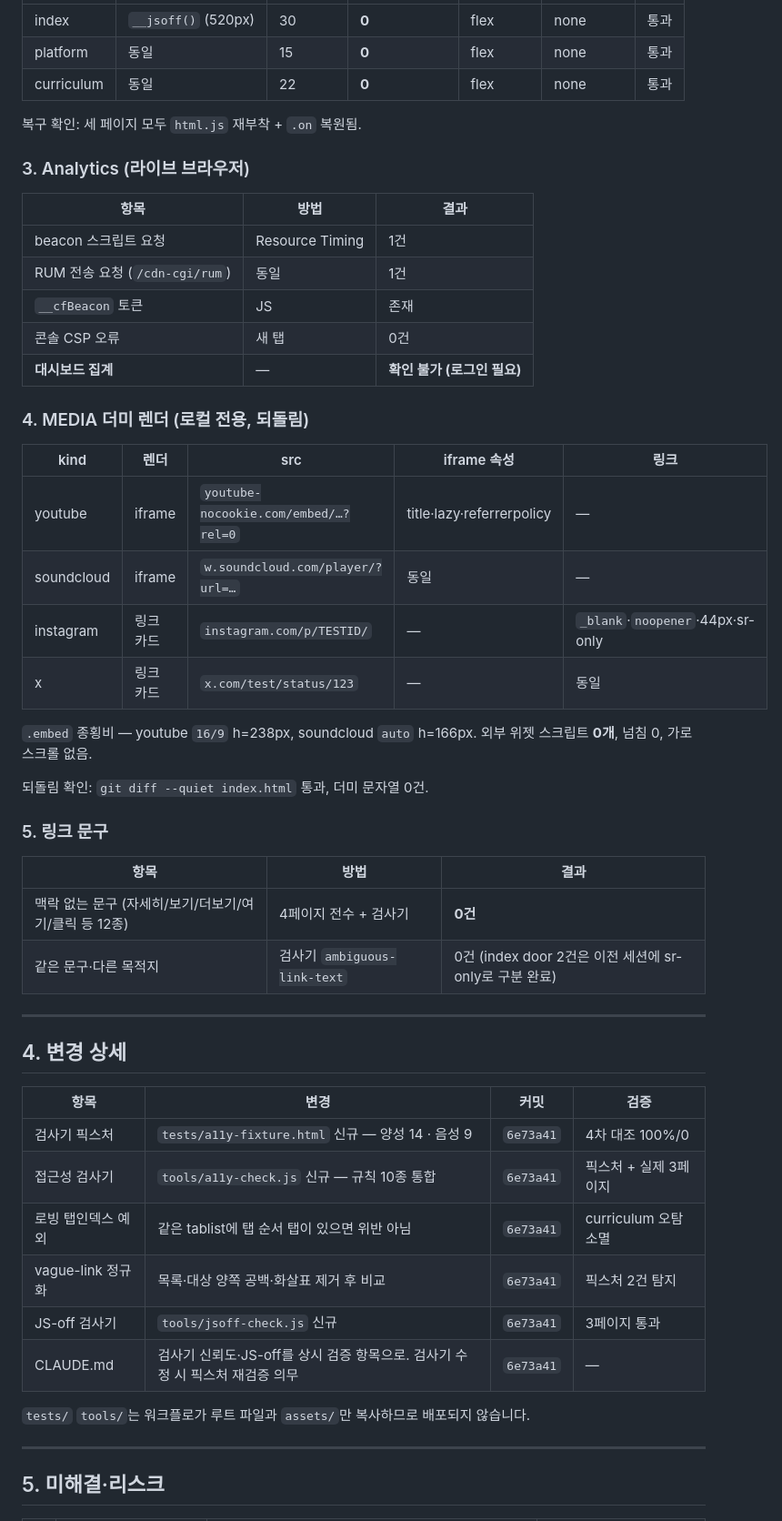
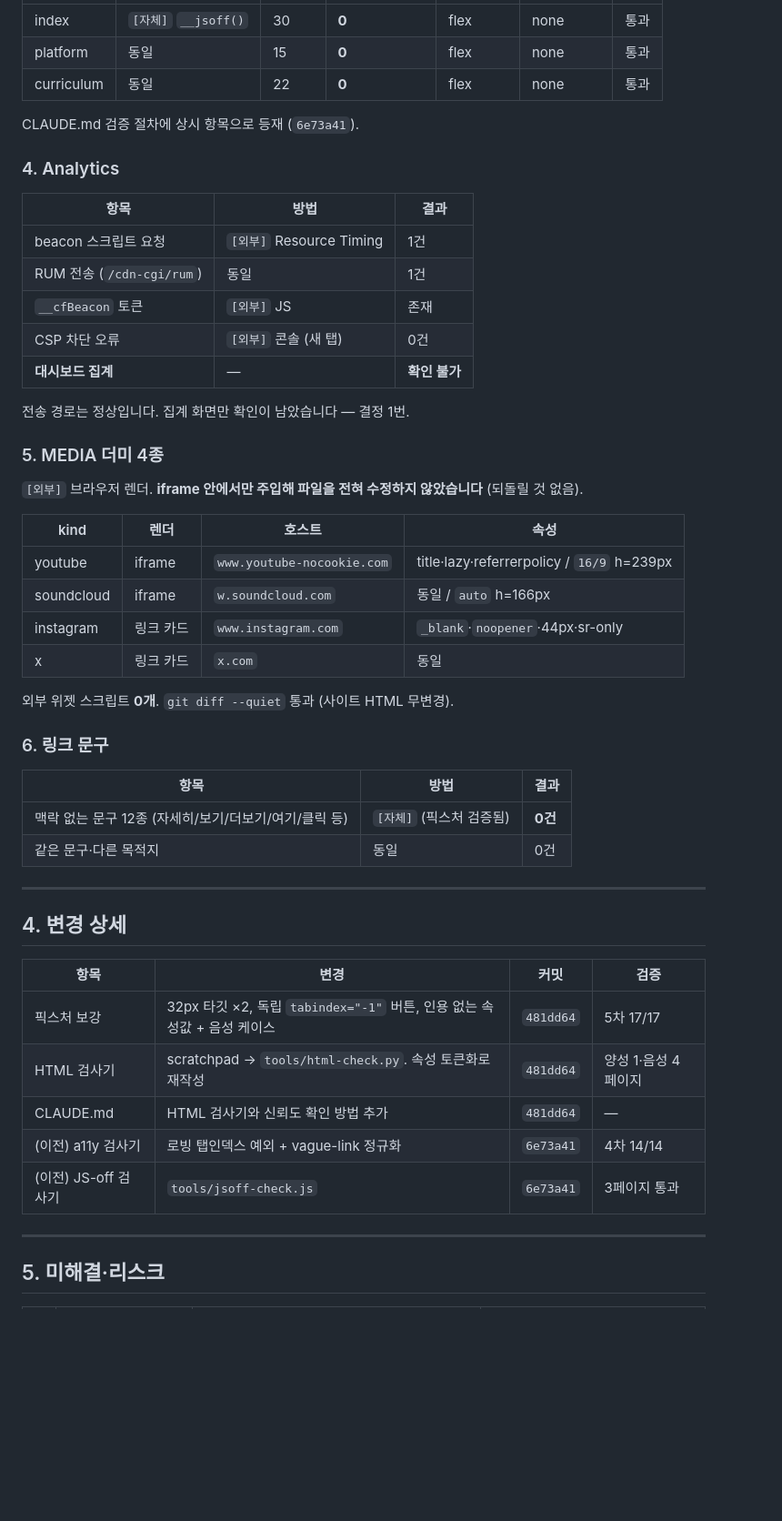
Before and after one commit to balmy930-cmyk/bonandgyeol-site, a Markdown page: REPORT.md, the part around one of its changes. Shown at 91% size. Drawn GitHub-style; blank space fills up the shorter version.

```diff
--- a/REPORT.md
+++ b/REPORT.md
@@ -91,40 +120,41 @@
 |---|---|---|---|---|---|---|
-| index | `__jsoff()` (520px) | 30 | **0** | flex | none | 통과 |
+| index | `[자체]` `__jsoff()` | 30 | **0** | flex | none | 통과 |
 | platform | 동일 | 15 | **0** | flex | none | 통과 |
 | curriculum | 동일 | 22 | **0** | flex | none | 통과 |
 
-복구 확인: 세 페이지 모두 `html.js` 재부착 + `.on` 복원됨.
+CLAUDE.md 검증 절차에 상시 항목으로 등재 (`6e73a41`).
 
-### 3. Analytics (라이브 브라우저)
+### 4. Analytics
 
 | 항목 | 방법 | 결과 |
 |---|---|---|
-| beacon 스크립트 요청 | Resource Timing | 1건 |
-| RUM 전송 요청 (`/cdn-cgi/rum`) | 동일 | 1건 |
-| `__cfBeacon` 토큰 | JS | 존재 |
-| 콘솔 CSP 오류 | 새 탭 | 0건 |
-| **대시보드 집계** | — | **확인 불가 (로그인 필요)** |
+| beacon 스크립트 요청 | `[외부]` Resource Timing | 1건 |
+| RUM 전송 (`/cdn-cgi/rum`) | 동일 | 1건 |
+| `__cfBeacon` 토큰 | `[외부]` JS | 존재 |
+| CSP 차단 오류 | `[외부]` 콘솔 (새 탭) | 0건 |
+| **대시보드 집계** | — | **확인 불가** |
 
-### 4. MEDIA 더미 렌더 (로컬 전용, 되돌림)
+전송 경로는 정상입니다. 집계 화면만 확인이 남았습니다 — 결정 1번.
 
-| kind | 렌더 | src | iframe 속성 | 링크 |
-|---|---|---|---|---|
-| youtube | iframe | `youtube-nocookie.com/embed/…?rel=0` | title·lazy·referrerpolicy | — |
-| soundcloud | iframe | `w.soundcloud.com/player/?url=…` | 동일 | — |
-| instagram | 링크 카드 | `instagram.com/p/TESTID/` | — | `_blank`·`noopener`·44px·sr-only |
-| x | 링크 카드 | `x.com/test/status/123` | — | 동일 |
+### 5. MEDIA 더미 4종
 
-`.embed` 종횡비 — youtube `16/9` h=238px, soundcloud `auto` h=166px.
-외부 위젯 스크립트 **0개**, 넘침 0, 가로 스크롤 없음.
+`[외부]` 브라우저 렌더. **iframe 안에서만 주입해 파일을 전혀 수정하지 않았습니다** (되돌릴 것 없음).
 
-되돌림 확인: `git diff --quiet index.html` 통과, 더미 문자열 0건.
+| kind | 렌더 | 호스트 | 속성 |
+|---|---|---|---|
+| youtube | iframe | `www.youtube-nocookie.com` | title·lazy·referrerpolicy / `16/9` h=239px |
+| soundcloud | iframe | `w.soundcloud.com` | 동일 / `auto` h=166px |
+| instagram | 링크 카드 | `www.instagram.com` | `_blank`·`noopener`·44px·sr-only |
+| x | 링크 카드 | `x.com` | 동일 |
 
-### 5. 링크 문구
+외부 위젯 스크립트 **0개**. `git diff --quiet` 통과 (사이트 HTML 무변경).
+
+### 6. 링크 문구
 
 | 항목 | 방법 | 결과 |
 |---|---|---|
-| 맥락 없는 문구 (자세히/보기/더보기/여기/클릭 등 12종) | 4페이지 전수 + 검사기 | **0건** |
-| 같은 문구·다른 목적지 | 검사기 `ambiguous-link-text` | 0건 (index door 2건은 이전 세션에 sr-only로 구분 완료) |
+| 맥락 없는 문구 12종 (자세히/보기/더보기/여기/클릭 등) | `[자체]` (픽스처 검증됨) | **0건** |
+| 같은 문구·다른 목적지 | 동일 | 0건 |
 
 ---
 
@@ -132,14 +162,11 @@
 
 | 항목 | 변경 | 커밋 | 검증 |
 |---|---|---|---|
-| 검사기 픽스처 | `tests/a11y-fixture.html` 신규 — 양성 14 · 음성 9 | `6e73a41` | 4차 대조 100%/0 |
-| 접근성 검사기 | `tools/a11y-check.js` 신규 — 규칙 10종 통합 | `6e73a41` | 픽스처 + 실제 3페이지 |
-| 로빙 탭인덱스 예외 | 같은 tablist에 탭 순서 탭이 있으면 위반 아님 | `6e73a41` | curriculum 오탐 소멸 |
-| vague-link 정규화 | 목록·대상 양쪽 공백·화살표 제거 후 비교 | `6e73a41` | 픽스처 2건 탐지 |
-| JS-off 검사기 | `tools/jsoff-check.js` 신규 | `6e73a41` | 3페이지 통과 |
-| CLAUDE.md | 검사기 신뢰도·JS-off를 상시 검증 항목으로. 검사기 수정 시 픽스처 재검증 의무 | `6e73a41` | — |
-
-`tests/` `tools/`는 워크플로가 루트 파일과 `assets/`만 복사하므로 배포되지 않습니다.
+| 픽스처 보강 | 32px 타깃 ×2, 독립 `tabindex="-1"` 버튼, 인용 없는 속성값 + 음성 케이스 | `481dd64` | 5차 17/17 |
+| HTML 검사기 | scratchpad → `tools/html-check.py`. 속성 토큰화로 재작성 | `481dd64` | 양성 1·음성 4페이지 |
+| CLAUDE.md | HTML 검사기와 신뢰도 확인 방법 추가 | `481dd64` | — |
+| (이전) a11y 검사기 | 로빙 탭인덱스 예외 + vague-link 정규화 | `6e73a41` | 4차 14/14 |
+| (이전) JS-off 검사기 | `tools/jsoff-check.js` | `6e73a41` | 3페이지 통과 |
 
 ---
 
```
Also changed, not shown: other parts of REPORT.md (+91 -62 lines).
